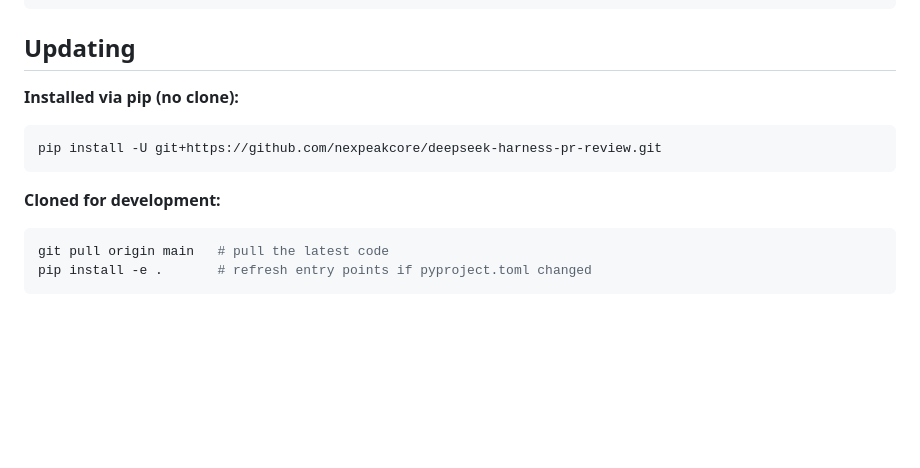
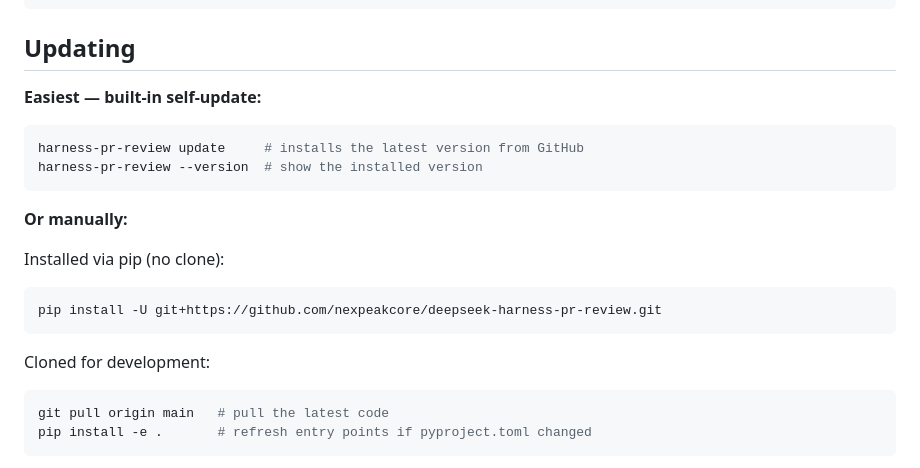
Before and after one commit to letruong272/deepseek-harness-pr-review, a Markdown page: README.md, the part around the change. Drawn GitHub-style; blank space fills up the shorter version.

Commit message:
docs: document self-update command

````diff
--- a/README.md
+++ b/README.md
@@ -70,13 +70,22 @@ harness-pr-review doctor         # verify everything is ready
 
 ## Updating
 
-**Installed via pip (no clone):**
+**Easiest — built-in self-update:**
+
+```bash
+harness-pr-review update     # installs the latest version from GitHub
+harness-pr-review --version  # show the installed version
+```
+
+**Or manually:**
+
+Installed via pip (no clone):
 
 ```bash
 pip install -U git+https://github.com/nexpeakcore/deepseek-harness-pr-review.git
 ```
 
-**Cloned for development:**
+Cloned for development:
 
 ```bash
 git pull origin main   # pull the latest code
````
